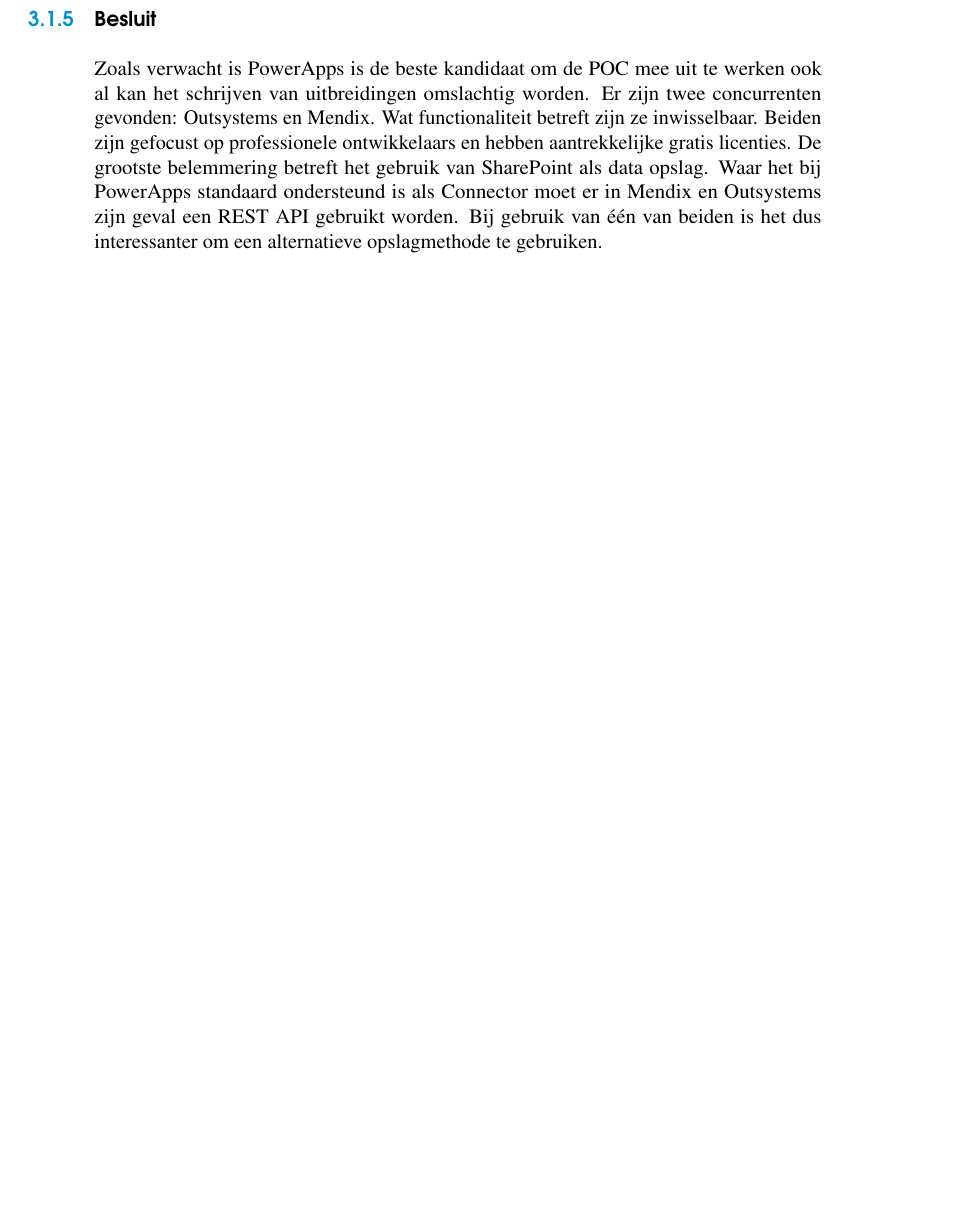
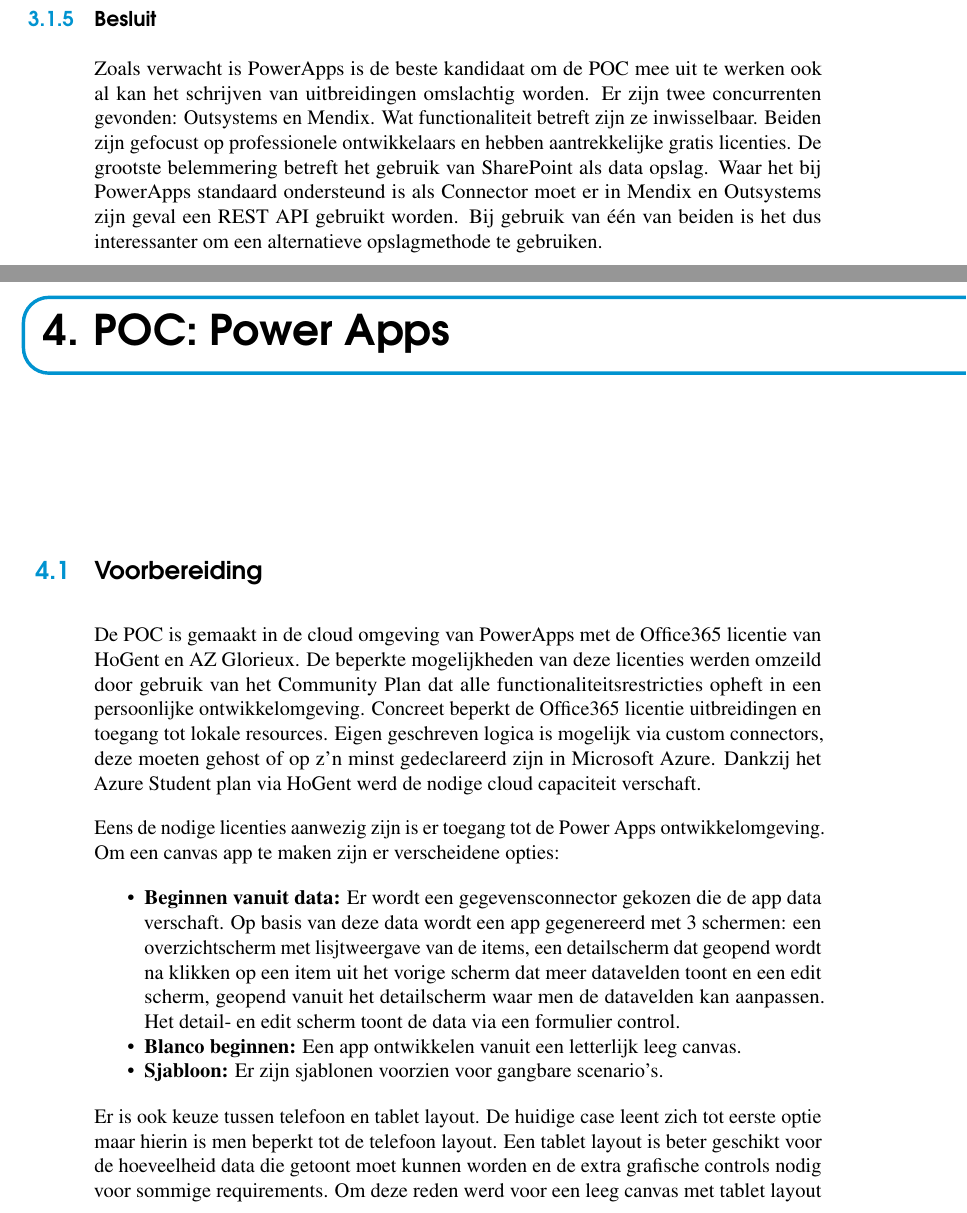
Before and after one commit to Thomasv7877/bachelorproef-tin-1920, a LaTeX thesis (bachproef/bachproef-tin.tex, which reads bachproef/powerapps-poc.tex): part of page 49 of 63 before the commit and two parts of pages 49 and 51 of 67 after it, the two joined at a grey line, cut so that both start at the same text, the shorter picture padded with empty space. Compiled offline with pdfLaTeX.

Commit message:
begin documentatie proof of concepts

```diff
--- /dev/null
+++ b/bachproef/powerapps-poc.tex
@@ -0,0 +1,27 @@
+%%=============================================================================
+%% POC Power Apps
+%%=============================================================================
+
+\chapter{POC: Power Apps}
+\label{ch:powerapps-poc}
+
+%% TODO: Hoe ben je te werk gegaan? Verdeel je onderzoek in grote fasen, en
+%% licht in elke fase toe welke stappen je gevolgd hebt. Verantwoord waarom je
+%% op deze manier te werk gegaan bent. Je moet kunnen aantonen dat je de best
+%% mogelijke manier toegepast hebt om een antwoord te vinden op de
+%% onderzoeksvraag.
+
+% TODO: kleine inleiding
+
+\section{Voorbereiding}
+
+De POC is gemaakt in de cloud omgeving van PowerApps met de Office365 licentie van HoGent en AZ Glorieux. De beperkte mogelijkheden van deze licenties werden omzeild door gebruik van het Community Plan dat alle functionaliteitsrestricties opheft in een persoonlijke ontwikkelomgeving. Concreet beperkt de Office365 licentie uitbreidingen en toegang tot lokale resources. Eigen geschreven logica is mogelijk via custom connectors, deze moeten gehost of op z'n minst gedeclareerd zijn in Microsoft Azure. Dankzij het Azure Student plan via HoGent werd de nodige cloud capaciteit verschaft.
+
+Eens de nodige licenties aanwezig zijn is er toegang tot de Power Apps ontwikkelomgeving. Om een canvas app te maken zijn er verscheidene opties:
+\begin{itemize}
+    \item \textbf{Beginnen vanuit data:} Er wordt een gegevensconnector gekozen die de app data verschaft. Op basis van deze data wordt een app gegenereerd met 3 schermen: een overzichtscherm met lisjtweergave van de items, een detailscherm dat geopend wordt na klikken op een item uit het vorige scherm dat meer datavelden toont en een edit scherm, geopend vanuit het detailscherm waar men de datavelden kan aanpassen. Het detail- en edit scherm toont de data via een formulier control.
+    \item \textbf{Blanco beginnen:} Een app ontwikkelen vanuit een letterlijk leeg canvas.
+    \item \textbf{Sjabloon:} Er zijn sjablonen voorzien voor gangbare scenario's.
+\end{itemize}
+
+Er is ook keuze tussen telefoon en tablet layout. De huidige case leent zich tot eerste optie maar hierin is men beperkt tot de telefoon layout. Een tablet layout is beter geschikt voor de hoeveelheid data die getoont moet kunnen worden en de extra grafische controls nodig voor sommige requirements. Om deze reden werd voor een leeg canvas met tablet layout gekozen.
```
Also changed, not shown: bachproef/bachproef-tin.tex (+2 -0 lines), bachproef/methodologie.tex (+5 -3 lines), bachproef/outsystems-poc.tex (added, +24 -0 lines), bachproef/powerapps-poc.tex (14 more changed lines).
